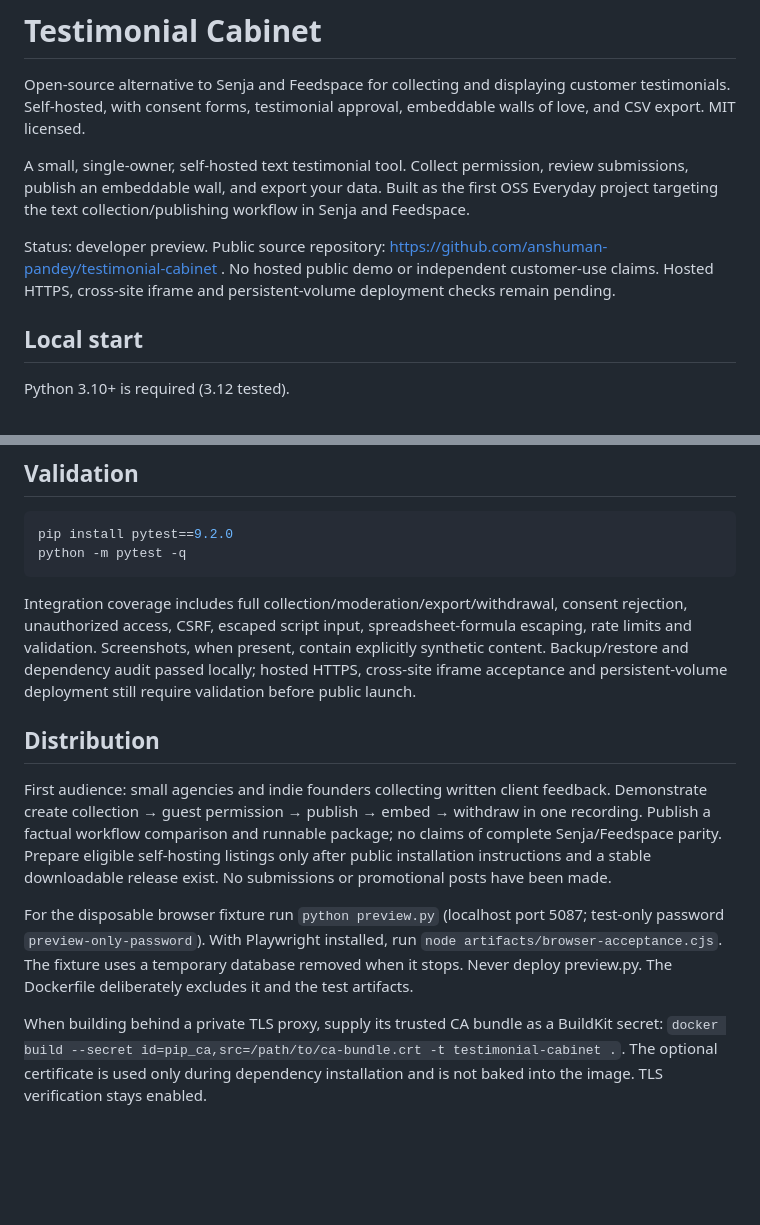
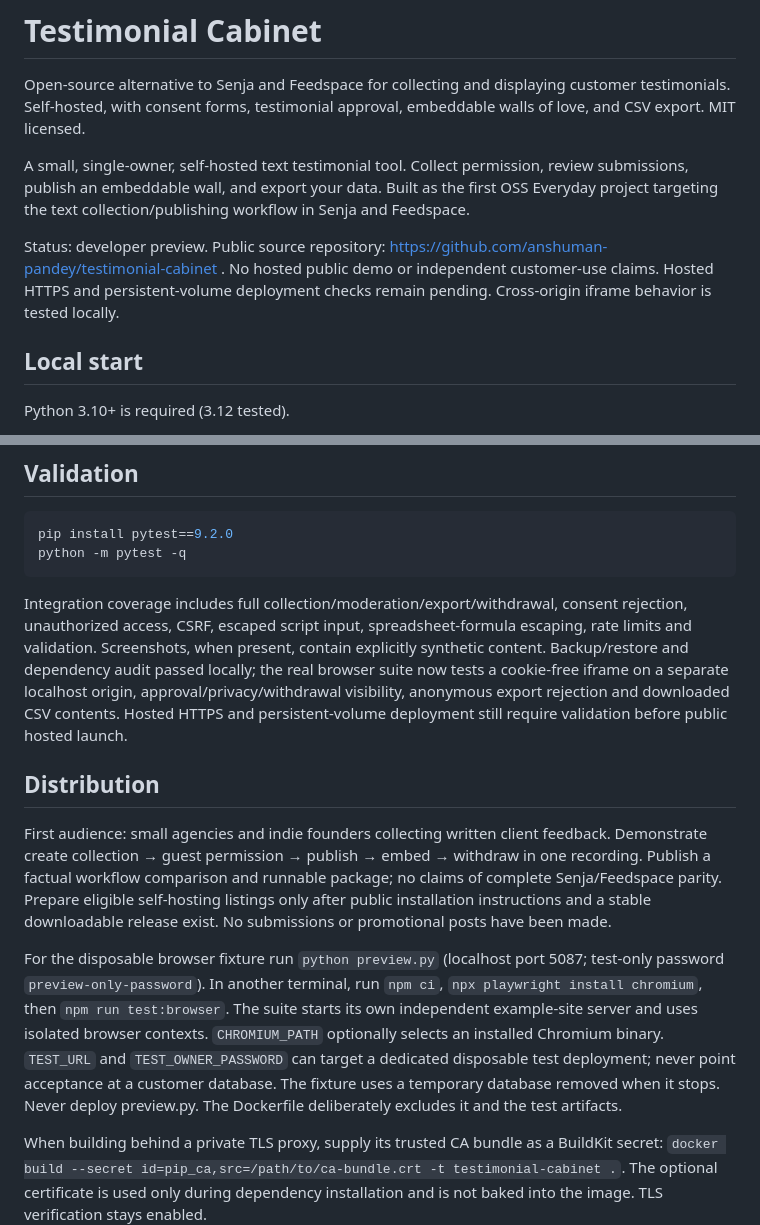
Before and after one commit to anshuman-pandey/proof-porch, a Markdown page: README.md, 2 parts joined by grey strips. Rendered like a GitHub page; blank space fills up the shorter version.

Commit message:
Verify cross-origin testimonial embeds and CSV workflow in CI (#1)

````diff
--- a/README.md
+++ b/README.md
@@ -4,7 +4,7 @@ Open-source alternative to Senja and Feedspace for collecting and displaying cus
 
 A small, single-owner, self-hosted text testimonial tool. Collect permission, review submissions, publish an embeddable wall, and export your data. Built as the first OSS Everyday project targeting the text collection/publishing workflow in Senja and Feedspace.
 
-Status: developer preview. Public source repository: https://github.com/anshuman-pandey/testimonial-cabinet . No hosted public demo or independent customer-use claims. Hosted HTTPS, cross-site iframe and persistent-volume deployment checks remain pending.
+Status: developer preview. Public source repository: https://github.com/anshuman-pandey/testimonial-cabinet . No hosted public demo or independent customer-use claims. Hosted HTTPS and persistent-volume deployment checks remain pending. Cross-origin iframe behavior is tested locally.
 
 ## Local start
 
@@ -43,12 +43,12 @@ pip install pytest==9.2.0
 python -m pytest -q
 ```
 
-Integration coverage includes full collection/moderation/export/withdrawal, consent rejection, unauthorized access, CSRF, escaped script input, spreadsheet-formula escaping, rate limits and validation. Screenshots, when present, contain explicitly synthetic content. Backup/restore and dependency audit passed locally; hosted HTTPS, cross-site iframe acceptance and persistent-volume deployment still require validation before public launch.
+Integration coverage includes full collection/moderation/export/withdrawal, consent rejection, unauthorized access, CSRF, escaped script input, spreadsheet-formula escaping, rate limits and validation. Screenshots, when present, contain explicitly synthetic content. Backup/restore and dependency audit passed locally; the real browser suite now tests a cookie-free iframe on a separate localhost origin, approval/privacy/withdrawal visibility, anonymous export rejection and downloaded CSV contents. Hosted HTTPS and persistent-volume deployment still require validation before public hosted launch.
 
 ## Distribution
 
 First audience: small agencies and indie founders collecting written client feedback. Demonstrate create collection → guest permission → publish → embed → withdraw in one recording. Publish a factual workflow comparison and runnable package; no claims of complete Senja/Feedspace parity. Prepare eligible self-hosting listings only after public installation instructions and a stable downloadable release exist. No submissions or promotional posts have been made.
 
-For the disposable browser fixture run `python preview.py` (localhost port 5087; test-only password `preview-only-password`). With Playwright installed, run `node artifacts/browser-acceptance.cjs`. The fixture uses a temporary database removed when it stops. Never deploy preview.py. The Dockerfile deliberately excludes it and the test artifacts.
+For the disposable browser fixture run `python preview.py` (localhost port 5087; test-only password `preview-only-password`). In another terminal, run `npm ci`, `npx playwright install chromium`, then `npm run test:browser`. The suite starts its own independent example-site server and uses isolated browser contexts. `CHROMIUM_PATH` optionally selects an installed Chromium binary. `TEST_URL` and `TEST_OWNER_PASSWORD` can target a dedicated disposable test deployment; never point acceptance at a customer database. The fixture uses a temporary database removed when it stops. Never deploy preview.py. The Dockerfile deliberately excludes it and the test artifacts.
 
 When building behind a private TLS proxy, supply its trusted CA bundle as a BuildKit secret: `docker build --secret id=pip_ca,src=/path/to/ca-bundle.crt -t testimonial-cabinet .`. The optional certificate is used only during dependency installation and is not baked into the image. TLS verification stays enabled.
````
Also changed, not shown: artifacts/cross-origin-embed.png (added), 5 other files.
